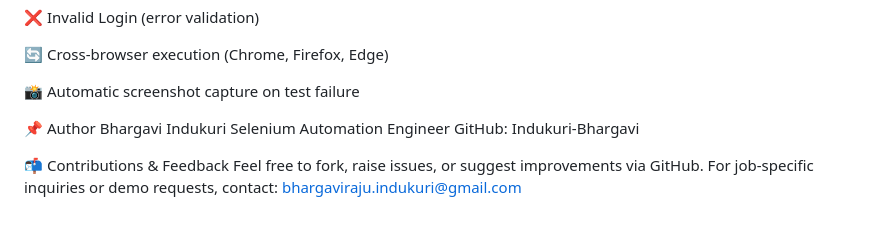
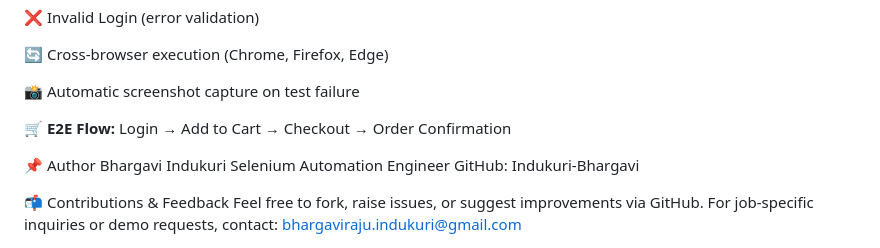
Before and after one commit to Indukuri-Bhargavi/selenium-swaglabs-login, a Markdown page: selenium-swaglabs-login/README.md, the part around the change. Drawn GitHub-style; blank space fills up the shorter version.

```diff
--- a/selenium-swaglabs-login/README.md
+++ b/selenium-swaglabs-login/README.md
@@ -107,6 +107,8 @@ selenium-automation-framework/
 
 📸 Automatic screenshot capture on test failure
 
+🛒 **E2E Flow:** Login → Add to Cart → Checkout → Order Confirmation
+
 
 📌 Author
 Bhargavi Indukuri
```
Also changed, not shown: README.md (added, +38 -0 lines), Selenium Maven - BDD/README.md (added, +60 -0 lines).
